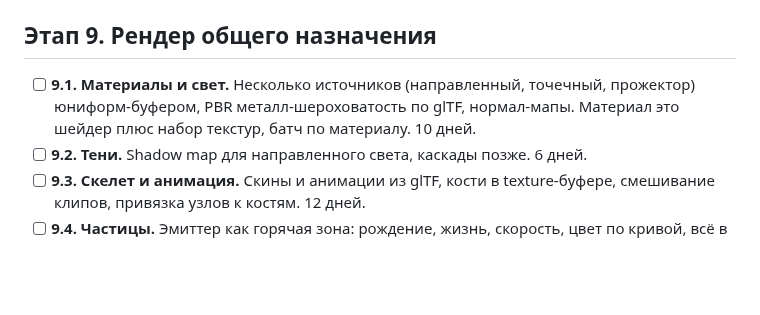
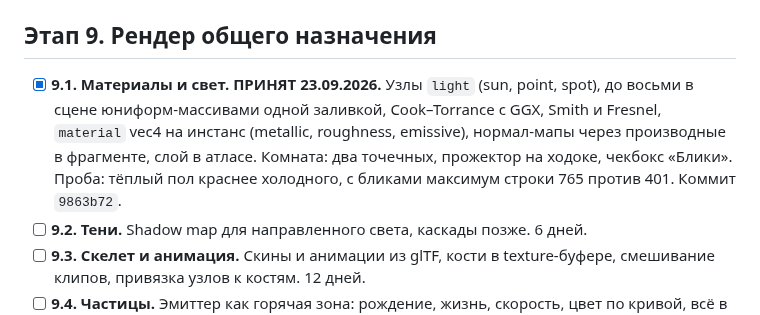
Before and after one commit to b-on-g/gamengine, a Markdown page: PLAN.md, the part around the change. Drawn GitHub-style; blank space fills up the shorter version.

```diff
--- a/PLAN.md
+++ b/PLAN.md
@@ -368,9 +368,12 @@
 
 ## Этап 9. Рендер общего назначения
 
-- [ ] **9.1. Материалы и свет.** Несколько источников (направленный, точечный,
-  прожектор) юниформ-буфером, PBR металл-шероховатость по glTF, нормал-мапы.
-  Материал это шейдер плюс набор текстур, батч по материалу. 10 дней.
+- [x] **9.1. Материалы и свет. ПРИНЯТ 23.09.2026.** Узлы `light` (sun, point, spot),
+  до восьми в сцене юниформ-массивами одной заливкой, Cook–Torrance с GGX, Smith и
+  Fresnel, `material` vec4 на инстанс (metallic, roughness, emissive), нормал-мапы через
+  производные в фрагменте, слой в атласе. Комната: два точечных, прожектор на ходоке,
+  чекбокс «Блики». Проба: тёплый пол краснее холодного, с бликами максимум строки 765
+  против 401. Коммит `9863b72`.
 - [ ] **9.2. Тени.** Shadow map для направленного света, каскады позже. 6 дней.
 - [ ] **9.3. Скелет и анимация.** Скины и анимации из glTF, кости в texture-буфере,
   смешивание клипов, привязка узлов к костям. 12 дней.
```
Also changed, not shown: ARCHITECTURE.md (+10 -0 lines).
